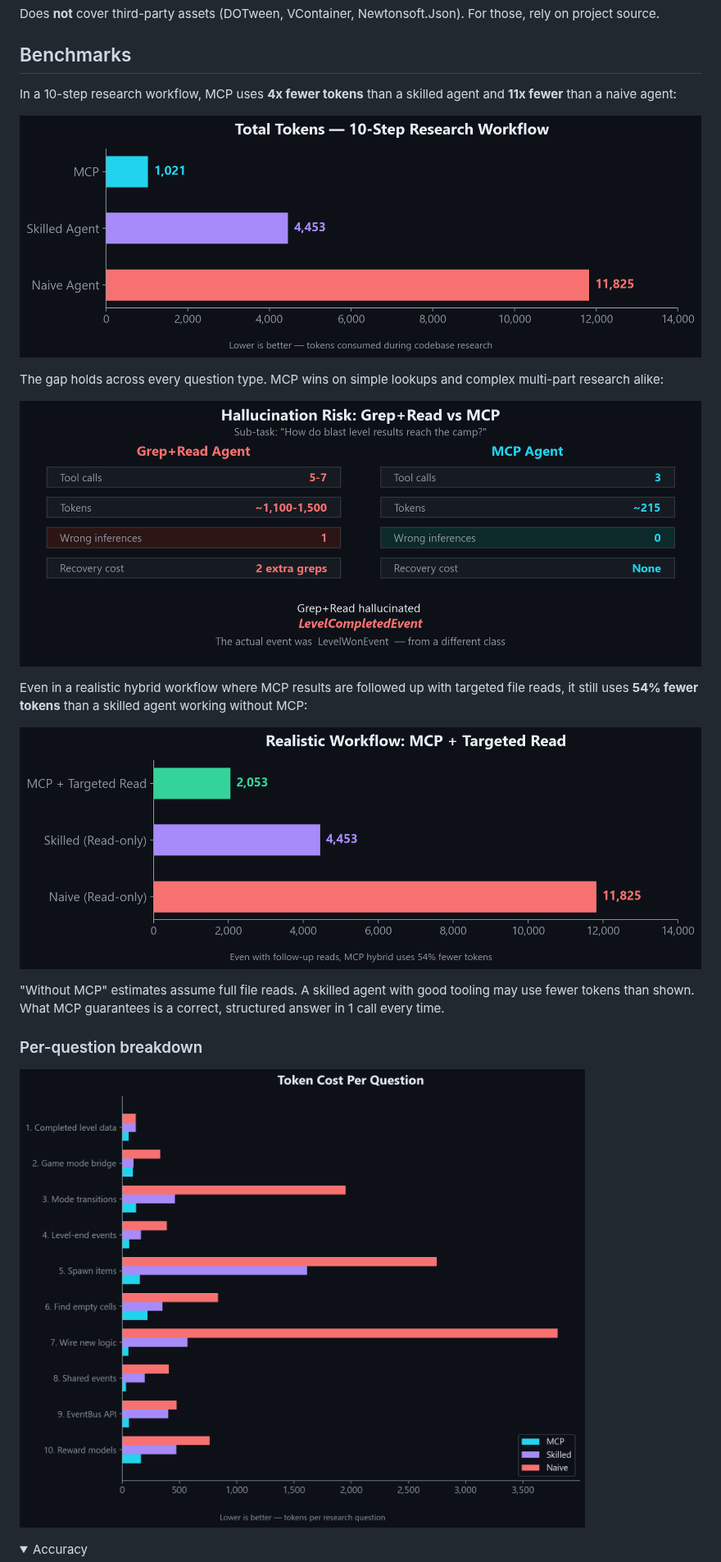
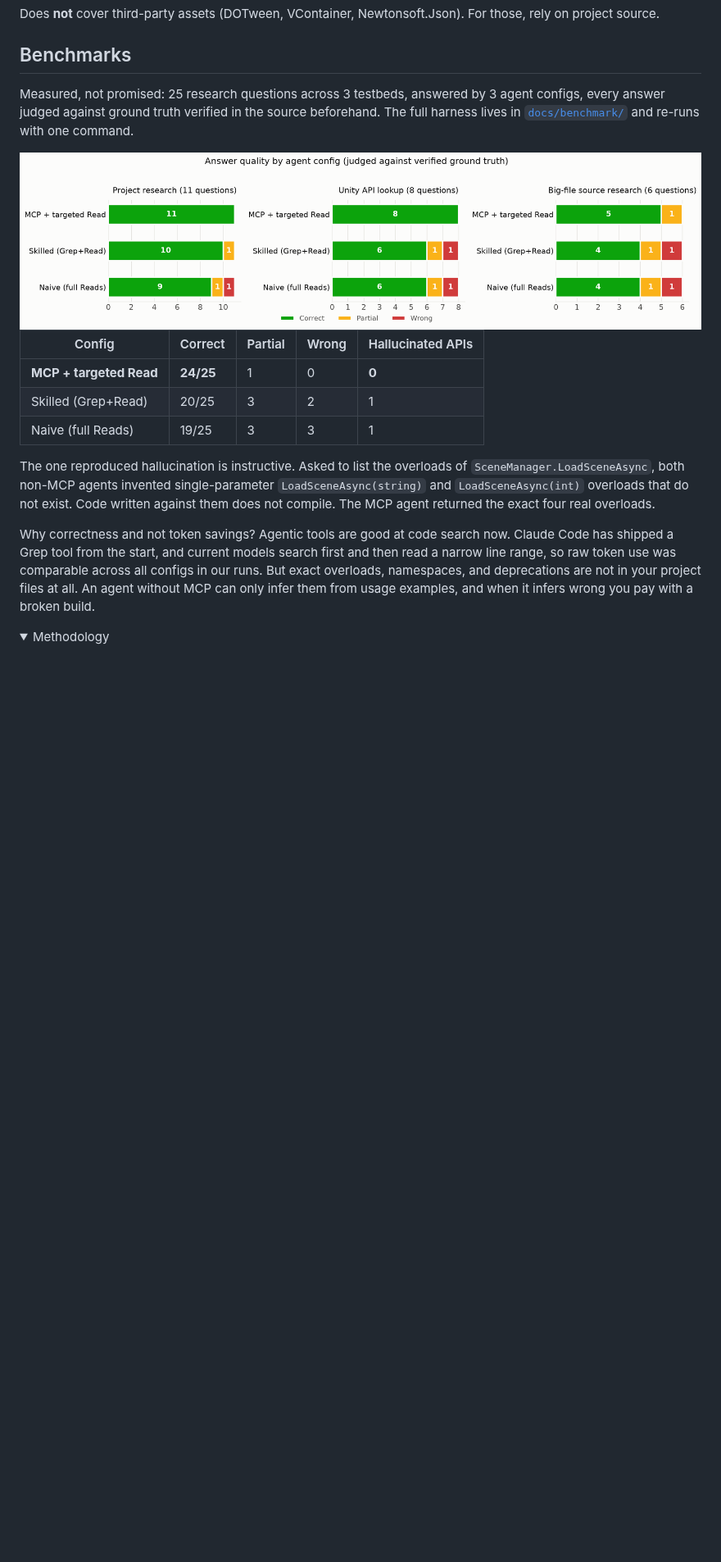
Before and after one commit to Codeturion/unity-api-mcp, a Markdown page: README.md, the part around one of its changes. Shown at 82% size. GitHub-like rendering; pictures changed too: docs/images/01-total-tokens.png (deleted), docs/images/02-per-step.png (deleted), docs/images/03-hybrid.png (deleted); folded sections open; blank space fills up the shorter version.

```diff
--- a/README.md
+++ b/README.md
@@ -72,24 +73,23 @@ Does **not** cover third-party assets (DOTween, VContainer, Newtonsoft.Json). Fo
 
 ## Benchmarks
 
-In a 10-step research workflow, MCP uses **4x fewer tokens** than a skilled agent and **11x fewer** than a naive agent:
+Measured, not promised: 25 research questions across 3 testbeds, answered by 3 agent configs, every answer judged against ground truth verified in the source beforehand. The full harness lives in [`docs/benchmark/`](docs/benchmark/) and re-runs with one command.
 
-![Total Tokens - 10-Step Research Workflow](https://raw.githubusercontent.com/Codeturion/unity-api-mcp/master/docs/images/01-total-tokens.png)
+<picture>
+  <source media="(prefers-color-scheme: dark)" srcset="https://raw.githubusercontent.com/Codeturion/unity-api-mcp/master/docs/images/benchmark-accuracy-dark.png">
+  <img alt="Answer quality by agent config, judged against verified ground truth" src="https://raw.githubusercontent.com/Codeturion/unity-api-mcp/master/docs/images/benchmark-accuracy-light.png">
+</picture>
 
-The gap holds across every question type. MCP wins on simple lookups and complex multi-part research alike:
+| Config | Correct | Partial | Wrong | Hallucinated APIs |
+|---|---|---|---|---|
+| **MCP + targeted Read** | **24/25** | 1 | 0 | **0** |
+| Skilled (Grep+Read) | 20/25 | 3 | 2 | 1 |
+| Naive (full Reads) | 19/25 | 3 | 3 | 1 |
 
-![Hallucination Risk: Grep+Read vs MCP](https://raw.githubusercontent.com/Codeturion/unity-api-mcp/master/docs/images/04-hallucination.png)
+The one reproduced hallucination is instructive. Asked to list the overloads of `SceneManager.LoadSceneAsync`, both non-MCP agents invented single-parameter `LoadSceneAsync(string)` and `LoadSceneAsync(int)` overloads that do not exist. Code written against them does not compile. The MCP agent returned the exact four real overloads.
 
-Even in a realistic hybrid workflow where MCP results are followed up with targeted file reads, it still uses **54% fewer tokens** than a skilled agent working without MCP:
-
-![Realistic Workflow: MCP + Targeted Read](https://raw.githubusercontent.com/Codeturion/unity-api-mcp/master/docs/images/03-hybrid.png)
-
-"Without MCP" estimates assume full file reads. A skilled agent with good tooling may use fewer tokens than shown. What MCP guarantees is a correct, structured answer in 1 call every time.
-
-### Per-question breakdown
-
-![Token Cost Per Question](https://raw.githubusercontent.com/Codeturion/unity-api-mcp/master/docs/images/02-per-step.png)
+Why correctness and not token savings? Agentic tools are good at code search now. Claude Code has shipped a Grep tool from the start, and current models search first and then read a narrow line range, so raw token use was comparable across all configs in our runs. But exact overloads, namespaces, and deprecations are not in your project files at all. An agent without MCP can only infer them from usage examples, and when it infers wrong you pay with a broken build.
 
 <details>
-<summary>Accuracy</summary>
+<summary>Methodology</summary>
 
```
Also changed, not shown: other parts of README.md (+5 -7 lines), docs/benchmark/README.md (added, +21 -0 lines), docs/images/benchmark-accuracy-dark.png (added), 6 other files.
